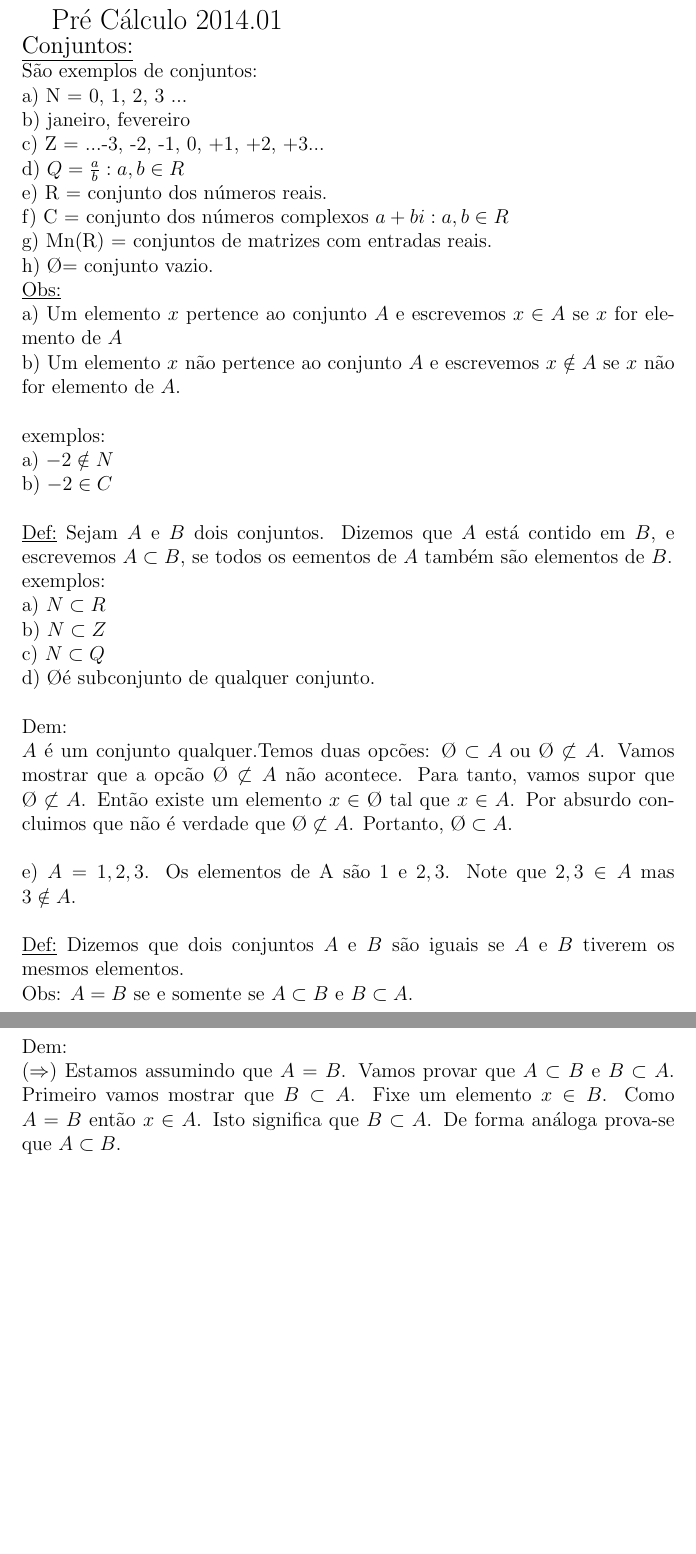
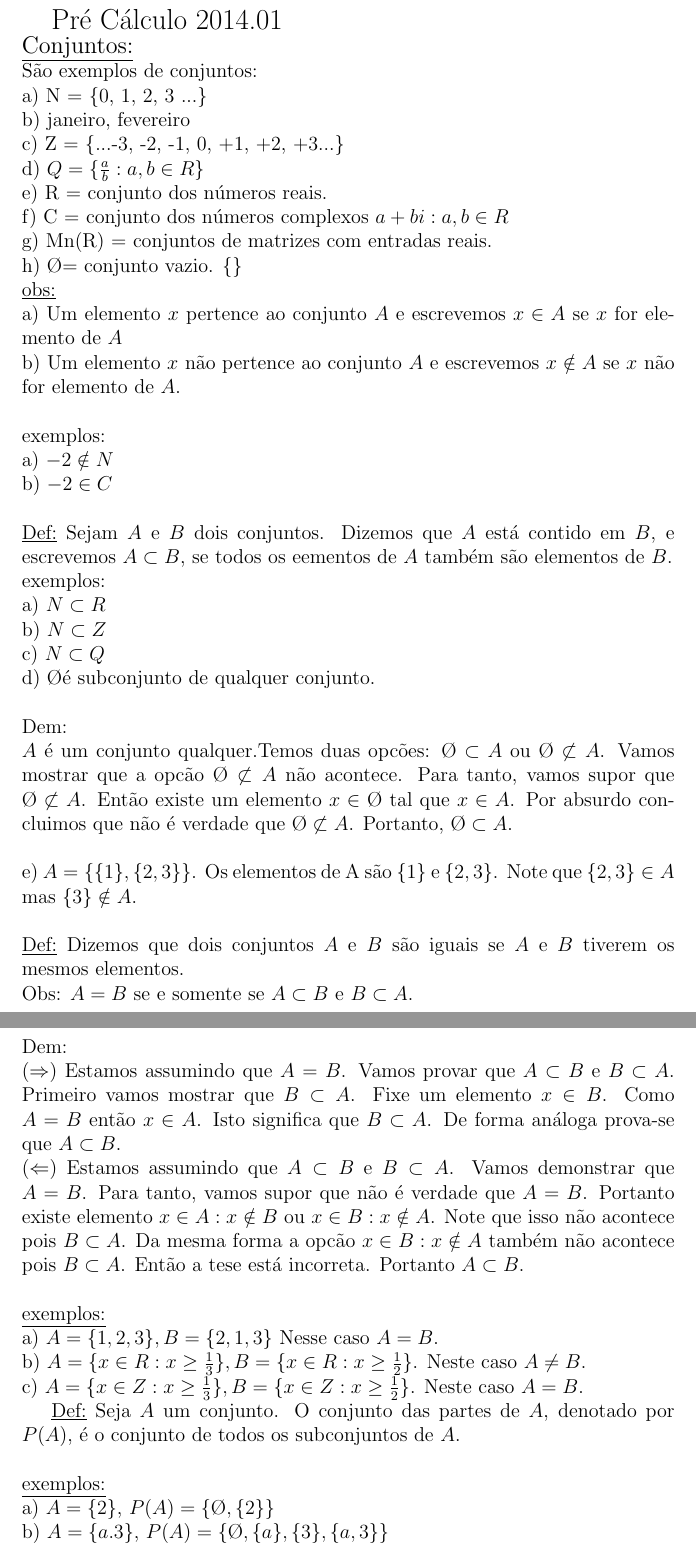
Before and after one commit to marlonjke/notas-de-aula, a LaTeX document (1_semestre/pre-calculo.tex): two parts of pages 1 and 2 of 2, joined at a grey line, cut so that both start at the same text, the shorter picture padded with empty space. Compiled offline with pdfLaTeX.

Commit message:
add new notes

```diff
--- a/1_semestre/pre-calculo.tex
+++ b/1_semestre/pre-calculo.tex
@@ -2,15 +2,15 @@
 \Large{Pr\'e C\'alculo 2014.01}\\
 \underline{\large{Conjuntos:}}\\
 \normalsize{S\~ao exemplos de conjuntos:\\
-a) N = {0, 1, 2, 3 ...}\\
+a) N = \{0, 1, 2, 3 ...\}\\
 b) {janeiro, fevereiro}\\
-c) Z = {...-3, -2, -1, 0, +1, +2, +3...}\\
-d) $Q = {\frac{a}{b} : a, b \in R}$\\
+c) Z = \{...-3, -2, -1, 0, +1, +2, +3...\}\\
+d) $Q = \{\frac{a}{b} : a, b \in R\}$\\
 e) R = conjunto dos n\'umeros reais.\\
 f) C = conjunto dos n\'umeros complexos ${a + bi : a,b \in R}$\\
 g) Mn(R) = conjuntos de matrizes com entradas reais.\\
-h) \O = conjunto vazio. {}\\
-\underline{Obs:}\\
+h) \O = conjunto vazio. \{\}\\
+\underline{obs:}\\
 a) Um elemento $x$ pertence ao conjunto $A$ e escrevemos $x \in A$ se $x$ for elemento de $A$\\
 b) Um elemento $x$ n\~ao pertence ao conjunto $A$ e escrevemos $x \notin A$ se $x$ n\~ao for elemento de $A$.\\\\
 exemplos:\\
@@ -28,12 +28,26 @@ $A$ \'e um conjunto qualquer.Temos duas opc\~oes: $\O \subset A$ ou $\O \not\sub
 Vamos mostrar que a opc\~ao $\O \not\subset A$ n\~ao acontece.
 Para tanto, vamos supor que $\O \not\subset A$. Ent\~ao existe um elemento $x \in \O$ tal que $x \in A$.
 Por absurdo concluimos que n\~ao \'e verdade que $\O \not\subset A$. Portanto, $\O \subset A$. \\\\
-e) $A = {{1}, {2, 3}}$. Os elementos de A s\~ao ${1}$ e ${2, 3}$. Note que ${2, 3} \in A$ mas ${3} \notin A$.\\\\
+e) $A = \{\{1\}, \{2, 3\}\}$. Os elementos de A s\~ao $\{1\}$ e $\{2, 3\}$. Note que $\{2, 3\} \in A$ mas $\{3\} \notin A$.\\\\
 \underline{Def:}
 Dizemos que dois conjuntos $A$ e $B$ s\~ao iguais se $A$ e $B$ tiverem os mesmos elementos.\\
 Obs: $A=B$ se e somente se $A \subset B$ e $B \subset A$.\\
 Dem:\\
 $(\Rightarrow)$ Estamos assumindo que $A = B$. Vamos provar que $A \subset B$ e $B \subset A$. Primeiro vamos mostrar que $B \subset A$. Fixe um elemento $x \in B$. Como $A = B$ ent\~ao $x \in A$. Isto significa que $B \subset A$. De forma an\'aloga prova-se que $A \subset B$.\\
+$(\Leftarrow)$ Estamos assumindo que $A\subset B$ e $B \subset A$. Vamos demonstrar que $A=B$. Para tanto, vamos supor que não é verdade que $A=B$. Portanto existe elemento $x \in A : x\notin B$ ou $x \in B : x\notin A$. Note que isso não acontece pois $B \subset A$. Da mesma forma a opc\~ao $x \in B : x \notin A$ também não acontece pois $B \subset A$. Ent\~ao a tese est\'a incorreta. Portanto $A  \subset B$.\\\\
+\underline{exemplos:}\\
+a) $A=\{1, 2, 3\}, B=\{2, 1, 3\}$ Nesse caso $A=B$.\\
+b) $A=\{x \in R : x \geq \frac{1}{3}\}, B=\{x \in R : x \geq \frac{1}{2}\}$. Neste caso $A \neq B$.\\
+c) $A=\{x \in Z : x \geq \frac{1}{3}\}, B=\{x \in Z : x \geq \frac{1}{2}\}$. Neste caso $A=B$.
+
+\underline{Def:} Seja $A$ um conjunto. O conjunto das partes de $A$, denotado por $P(A)$, é o conjunto de todos os subconjuntos de $A$.\\\\
+\underline{exemplos:}\\
+a) $A=\{2\}$, $P(A)=\{\O, \{2\}\}$\\
+b) $A=\{a. 3\}$, $P(A)=\{\O, \{a\}, \{3\}, \{a, 3\}\}$\\
+
+
+
+
 
 
 }\end{document}
```
